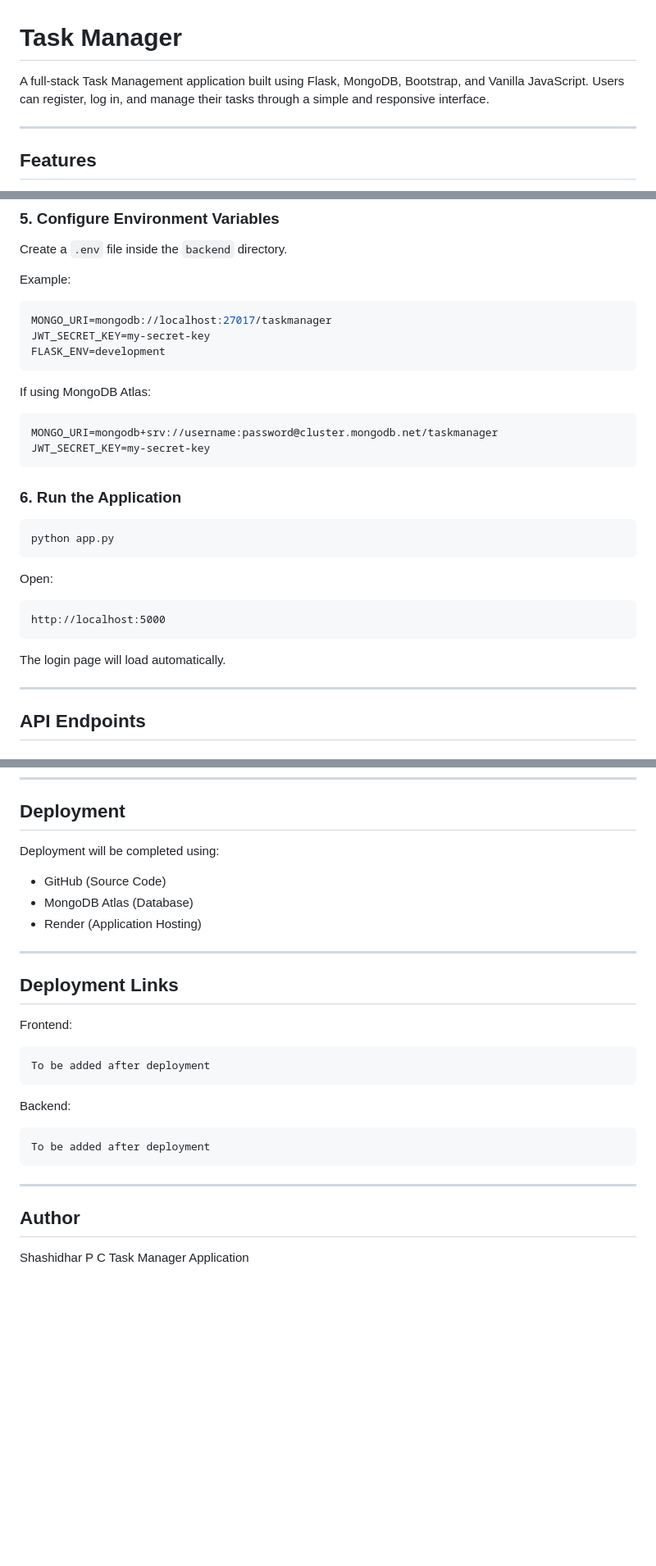
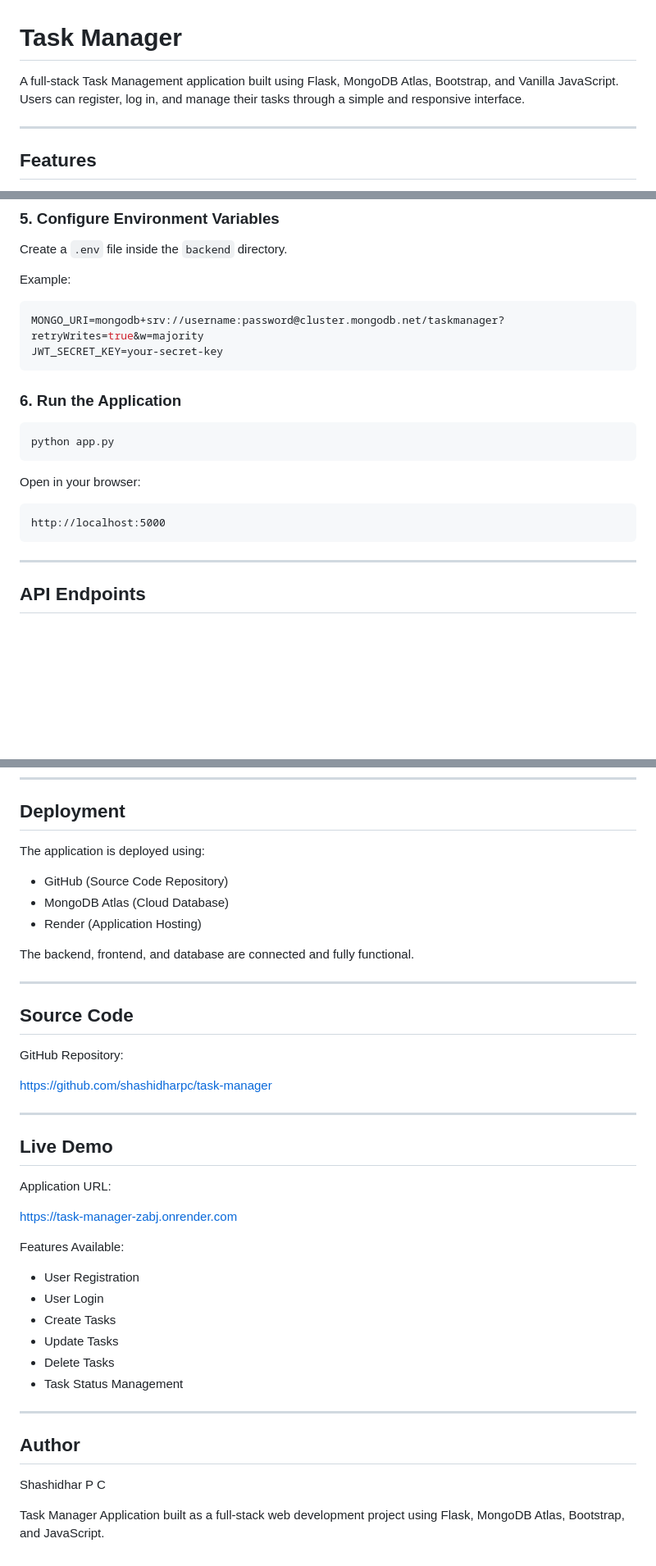
Before and after one commit to shashidharpc/task-manager, a Markdown page: README.md, 3 parts joined by grey strips. Shown at 82% size. Drawn GitHub-style; blank space fills up the shorter version.

````diff
--- a/README.md
+++ b/README.md
@@ -1,6 +1,6 @@
 # Task Manager
 
-A full-stack Task Management application built using Flask, MongoDB, Bootstrap, and Vanilla JavaScript. Users can register, log in, and manage their tasks through a simple and responsive interface.
+A full-stack Task Management application built using Flask, MongoDB Atlas, Bootstrap, and Vanilla JavaScript. Users can register, log in, and manage their tasks through a simple and responsive interface.
 
 ---
 
@@ -119,16 +119,8 @@ Create a `.env` file inside the `backend` directory.
 Example:
 
 ```env
-MONGO_URI=mongodb://localhost:27017/taskmanager
-JWT_SECRET_KEY=my-secret-key
-FLASK_ENV=development
-```
-
-If using MongoDB Atlas:
-
-```env
-MONGO_URI=mongodb+srv://username:password@cluster.mongodb.net/taskmanager
-JWT_SECRET_KEY=my-secret-key
+MONGO_URI=mongodb+srv://username:password@cluster.mongodb.net/taskmanager?retryWrites=true&w=majority
+JWT_SECRET_KEY=your-secret-key
 ```
 
 ### 6. Run the Application
@@ -137,13 +129,11 @@ JWT_SECRET_KEY=my-secret-key
 python app.py
 ```
 
-Open:
+Open in your browser:
 
 ```text
 http://localhost:5000
 ```
-
-The login page will load automatically.
 
 ---
 
@@ -285,30 +273,43 @@ DELETE /tasks/<task_id>
 
 ## Deployment
 
-Deployment will be completed using:
+The application is deployed using:
 
-* GitHub (Source Code)
-* MongoDB Atlas (Database)
+* GitHub (Source Code Repository)
+* MongoDB Atlas (Cloud Database)
 * Render (Application Hosting)
+
+The backend, frontend, and database are connected and fully functional.
 
 ---
 
-## Deployment Links
+## Source Code
 
-Frontend:
+GitHub Repository:
 
-```text
-To be added after deployment
-```
+https://github.com/shashidharpc/task-manager
 
-Backend:
+---
 
-```text
-To be added after deployment
-```
+## Live Demo
+
+Application URL:
+
+https://task-manager-zabj.onrender.com
+
+Features Available:
+
+* User Registration
+* User Login
+* Create Tasks
+* Update Tasks
+* Delete Tasks
+* Task Status Management
 
 ---
 
 ## Author
+
 Shashidhar P C
-Task Manager Application
+
+Task Manager Application built as a full-stack web development project using Flask, MongoDB Atlas, Bootstrap, and JavaScript.
````
Also changed, not shown: other parts of README.md (+15 -17 lines).
